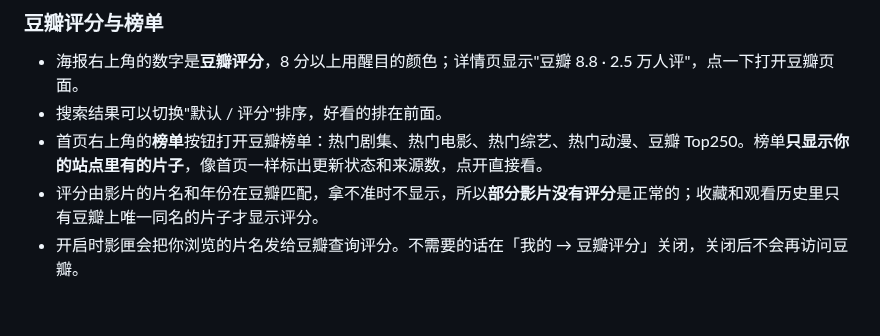
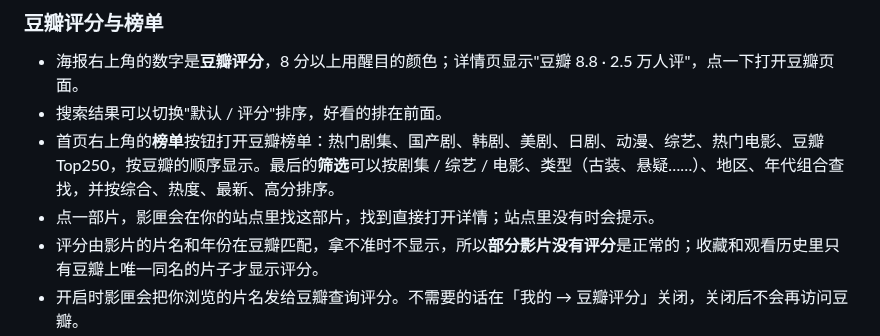
Before and after one commit to xiaotaitech/yingxia-release, a Markdown page: HELP.md, the part around the change. Drawn GitHub-style; blank space fills up the shorter version.

Commit message:
使用帮助（0.5.6）

```diff
--- a/HELP.md
+++ b/HELP.md
@@ -71,7 +71,8 @@
 
 - 海报右上角的数字是**豆瓣评分**，8 分以上用醒目的颜色；详情页显示"豆瓣 8.8 · 2.5 万人评"，点一下打开豆瓣页面。
 - 搜索结果可以切换"默认 / 评分"排序，好看的排在前面。
-- 首页右上角的**榜单**按钮打开豆瓣榜单：热门剧集、热门电影、热门综艺、热门动漫、豆瓣 Top250。榜单**只显示你的站点里有的片子**，像首页一样标出更新状态和来源数，点开直接看。
+- 首页右上角的**榜单**按钮打开豆瓣榜单：热门剧集、国产剧、韩剧、美剧、日剧、动漫、综艺、热门电影、豆瓣 Top250，按豆瓣的顺序显示。最后的**筛选**可以按剧集 / 综艺 / 电影、类型（古装、悬疑……）、地区、年代组合查找，并按综合、热度、最新、高分排序。
+- 点一部片，影匣会在你的站点里找这部片，找到直接打开详情；站点里没有时会提示。
 - 评分由影片的片名和年份在豆瓣匹配，拿不准时不显示，所以**部分影片没有评分**是正常的；收藏和观看历史里只有豆瓣上唯一同名的片子才显示评分。
 - 开启时影匣会把你浏览的片名发给豆瓣查询评分。不需要的话在「我的 → 豆瓣评分」关闭，关闭后不会再访问豆瓣。
 
```
